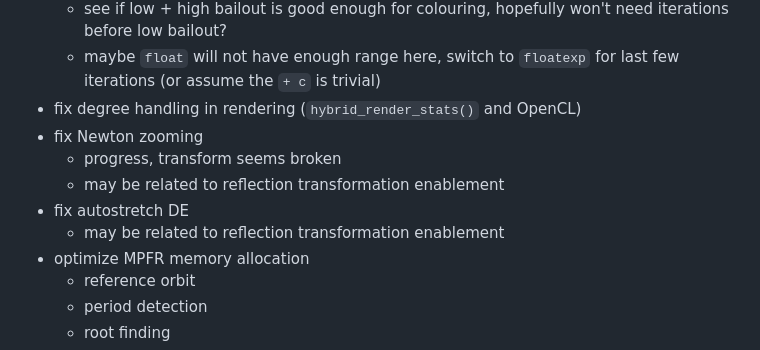
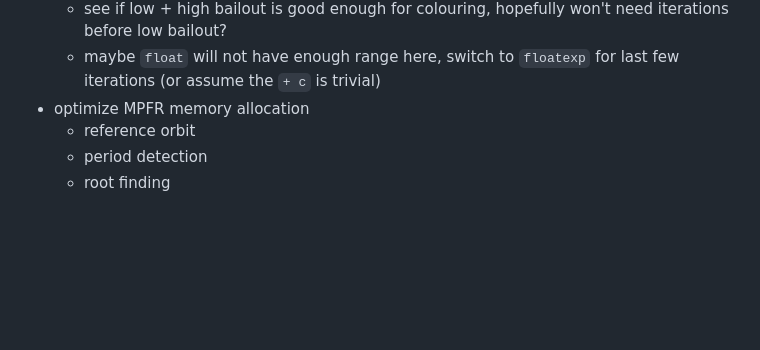
Before and after one commit to LegalizeAdulthood/fraktaler, a Markdown page: README.md, the part around one of its changes. Drawn GitHub-style; blank space fills up the shorter version.

```diff
--- a/README.md
+++ b/README.md
@@ -1012,12 +1012,6 @@ These missing features could be classified as bugs if you're mean.
     hopefully won't need iterations before low bailout?
   - maybe `float` will not have enough range here, switch to `floatexp`
     for last few iterations (or assume the `+ c` is trivial)
-- fix degree handling in rendering (`hybrid_render_stats()` and OpenCL)
-- fix Newton zooming
-  - progress, transform seems broken
-  - may be related to reflection transformation enablement
-- fix autostretch DE
-  - may be related to reflection transformation enablement
 - optimize MPFR memory allocation
   - reference orbit
   - period detection
```
Also changed, not shown: other parts of README.md (+57 -0 lines).
